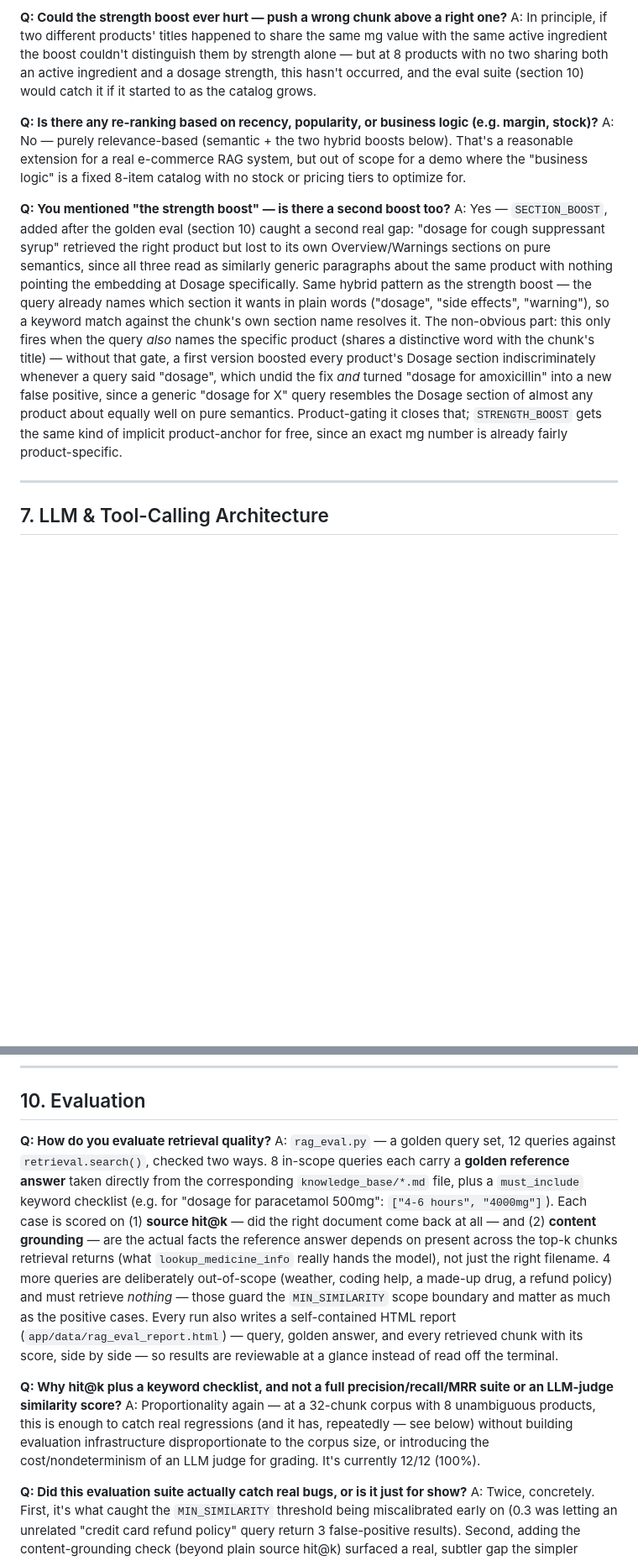
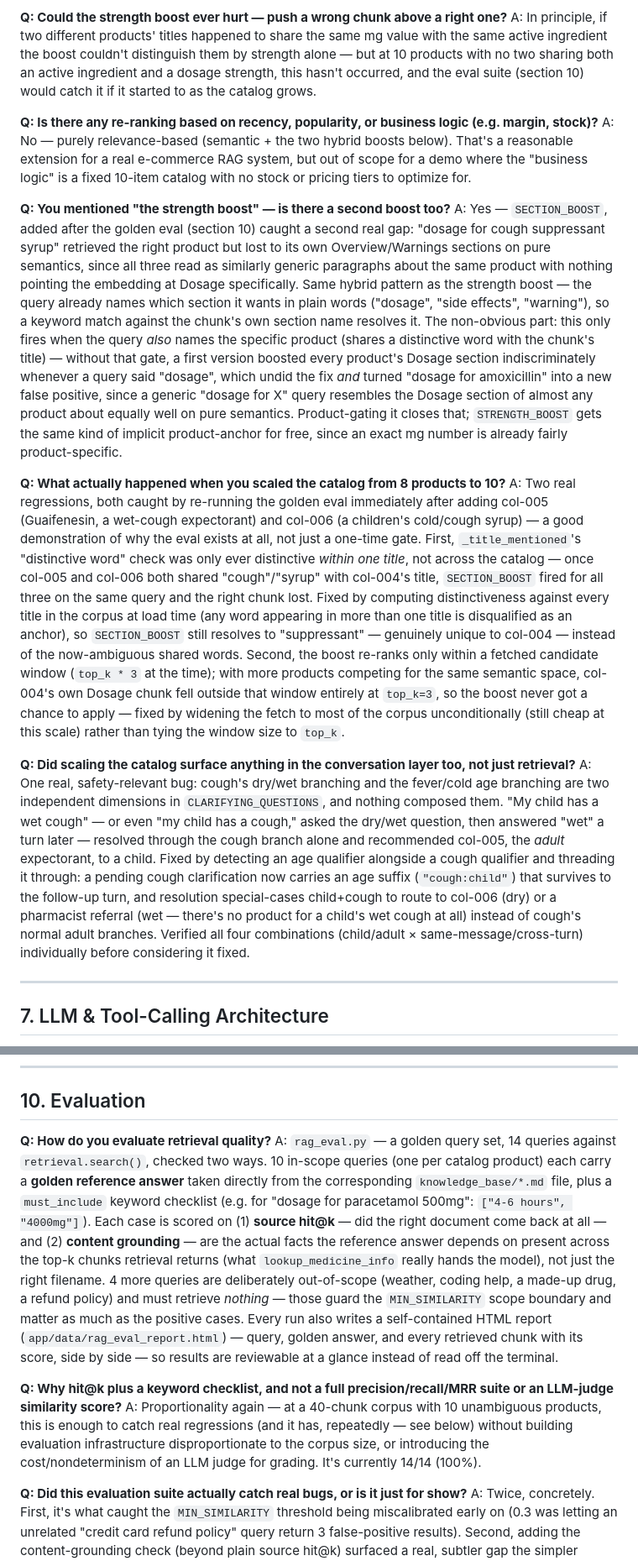
Before and after one commit to sukumar-chennari/medleymed-retailer-assistant, a Markdown page: DEMO_QA_PREP.md, 2 parts joined by grey strips. Shown at 84% size. Rendered like a GitHub page; blank space fills up the shorter version.

Commit message:
Update demo prep numbers and Q&A for the scaled catalog
Catalog grew from 8 to 10 products (40 chunks, not 32) after adding
col-005/col-006 — updated every stale count, and rewrote the clarifying-
questions Q&A in section 8 to reflect that cold now has a pediatric
option too (it just doesn't cover a wet cough). Added two new Q&As in
section 6 covering what actually broke when the catalog grew (the
SECTION_BOOST cross-catalog distinctiveness bug, the fetch-window bug)
and the cough+age composition bug found in the conversation layer —
real, concrete "what happened when we scaled" material for the demo.

Co-Authored-By: Claude Sonnet 5 <noreply@anthropic.com>

```diff
--- a/DEMO_QA_PREP.md
+++ b/DEMO_QA_PREP.md
@@ -392,7 +392,7 @@ had more failure modes than this one specific, well-understood gap.
 **Q: Could the strength boost ever hurt — push a wrong chunk above a right one?**
 A: In principle, if two different products' titles happened to share the
 same mg value with the same active ingredient the boost couldn't
-distinguish them by strength alone — but at 8 products with no two sharing
+distinguish them by strength alone — but at 10 products with no two sharing
 both an active ingredient and a dosage strength, this hasn't occurred, and
 the eval suite (section 10) would catch it if it started to as the catalog
 grows.
@@ -400,7 +400,7 @@ grows.
 **Q: Is there any re-ranking based on recency, popularity, or business logic (e.g. margin, stock)?**
 A: No — purely relevance-based (semantic + the two hybrid boosts below).
 That's a reasonable extension for a real e-commerce RAG system, but out of
-scope for a demo where the "business logic" is a fixed 8-item catalog with
+scope for a demo where the "business logic" is a fixed 10-item catalog with
 no stock or pricing tiers to optimize for.
 
 **Q: You mentioned "the strength boost" — is there a second boost too?**
@@ -421,6 +421,42 @@ generic "dosage for X" query resembles the Dosage section of almost any
 product about equally well on pure semantics. Product-gating it closes
 that; `STRENGTH_BOOST` gets the same kind of implicit product-anchor for
 free, since an exact mg number is already fairly product-specific.
+
+**Q: What actually happened when you scaled the catalog from 8 products to 10?**
+A: Two real regressions, both caught by re-running the golden eval
+immediately after adding col-005 (Guaifenesin, a wet-cough expectorant)
+and col-006 (a children's cold/cough syrup) — a good demonstration of why
+the eval exists at all, not just a one-time gate. First,
+`_title_mentioned`'s "distinctive word" check was only ever distinctive
+*within one title*, not across the catalog — once col-005 and col-006 both
+shared "cough"/"syrup" with col-004's title, `SECTION_BOOST` fired for all
+three on the same query and the right chunk lost. Fixed by computing
+distinctiveness against every title in the corpus at load time (any word
+appearing in more than one title is disqualified as an anchor), so
+`SECTION_BOOST` still resolves to "suppressant" — genuinely unique to
+col-004 — instead of the now-ambiguous shared words. Second, the boost
+re-ranks only within a fetched candidate window (`top_k * 3` at the time);
+with more products competing for the same semantic space, col-004's own
+Dosage chunk fell outside that window entirely at `top_k=3`, so the boost
+never got a chance to apply — fixed by widening the fetch to most of the
+corpus unconditionally (still cheap at this scale) rather than tying the
+window size to `top_k`.
+
+**Q: Did scaling the catalog surface anything in the conversation layer too, not just retrieval?**
+A: One real, safety-relevant bug: cough's dry/wet branching and the
+fever/cold age branching are two independent dimensions in
+`CLARIFYING_QUESTIONS`, and nothing composed them. "My child has a wet
+cough" — or even "my child has a cough," asked the dry/wet question, then
+answered "wet" a turn later — resolved through the cough branch alone and
+recommended col-005, the *adult* expectorant, to a child. Fixed by
+detecting an age qualifier alongside a cough qualifier and threading it
+through: a pending cough clarification now carries an age suffix
+(`"cough:child"`) that survives to the follow-up turn, and resolution
+special-cases child+cough to route to col-006 (dry) or a pharmacist
+referral (wet — there's no product for a child's wet cough at all) instead
+of cough's normal adult branches. Verified all four combinations
+(child/adult × same-message/cross-turn) individually before considering it
+fixed.
 
 ---
 
@@ -703,29 +743,29 @@ actions, just *more urgently necessary* at 3B scale.
 ## 10. Evaluation
 
 **Q: How do you evaluate retrieval quality?**
-A: `rag_eval.py` — a golden query set, 12 queries against
-`retrieval.search()`, checked two ways. 8 in-scope queries each carry a
-**golden reference answer** taken directly from the corresponding
-`knowledge_base/*.md` file, plus a `must_include` keyword checklist (e.g.
-for "dosage for paracetamol 500mg": `["4-6 hours", "4000mg"]`). Each case is
-scored on (1) **source hit@k** — did the right document come back at all —
-and (2) **content grounding** — are the actual facts the reference answer
-depends on present across the top-k chunks retrieval returns (what
-`lookup_medicine_info` really hands the model), not just the right
-filename. 4 more queries are deliberately out-of-scope (weather, coding
-help, a made-up drug, a refund policy) and must retrieve *nothing* —
-those guard the `MIN_SIMILARITY` scope boundary and matter as much as the
-positive cases. Every run also writes a self-contained HTML report
-(`app/data/rag_eval_report.html`) — query, golden answer, and every
+A: `rag_eval.py` — a golden query set, 14 queries against
+`retrieval.search()`, checked two ways. 10 in-scope queries (one per
+catalog product) each carry a **golden reference answer** taken directly
+from the corresponding `knowledge_base/*.md` file, plus a `must_include`
+keyword checklist (e.g. for "dosage for paracetamol 500mg": `["4-6 hours",
+"4000mg"]`). Each case is scored on (1) **source hit@k** — did the right
+document come back at all — and (2) **content grounding** — are the actual
+facts the reference answer depends on present across the top-k chunks
+retrieval returns (what `lookup_medicine_info` really hands the model), not
+just the right filename. 4 more queries are deliberately out-of-scope
+(weather, coding help, a made-up drug, a refund policy) and must retrieve
+*nothing* — those guard the `MIN_SIMILARITY` scope boundary and matter as
+much as the positive cases. Every run also writes a self-contained HTML
+report (`app/data/rag_eval_report.html`) — query, golden answer, and every
 retrieved chunk with its score, side by side — so results are reviewable
 at a glance instead of read off the terminal.
 
 **Q: Why hit@k plus a keyword checklist, and not a full precision/recall/MRR suite or an LLM-judge similarity score?**
-A: Proportionality again — at a 32-chunk corpus with 8 unambiguous
+A: Proportionality again — at a 40-chunk corpus with 10 unambiguous
 products, this is enough to catch real regressions (and it has, repeatedly
 — see below) without building evaluation infrastructure disproportionate
 to the corpus size, or introducing the cost/nondeterminism of an LLM judge
-for grading. It's currently 12/12 (100%).
+for grading. It's currently 14/14 (100%).
 
 **Q: Did this evaluation suite actually catch real bugs, or is it just for show?**
 A: Twice, concretely. First, it's what caught the `MIN_SIMILARITY`
```
Also changed, not shown: other parts of DEMO_QA_PREP.md (+19 -15 lines).
